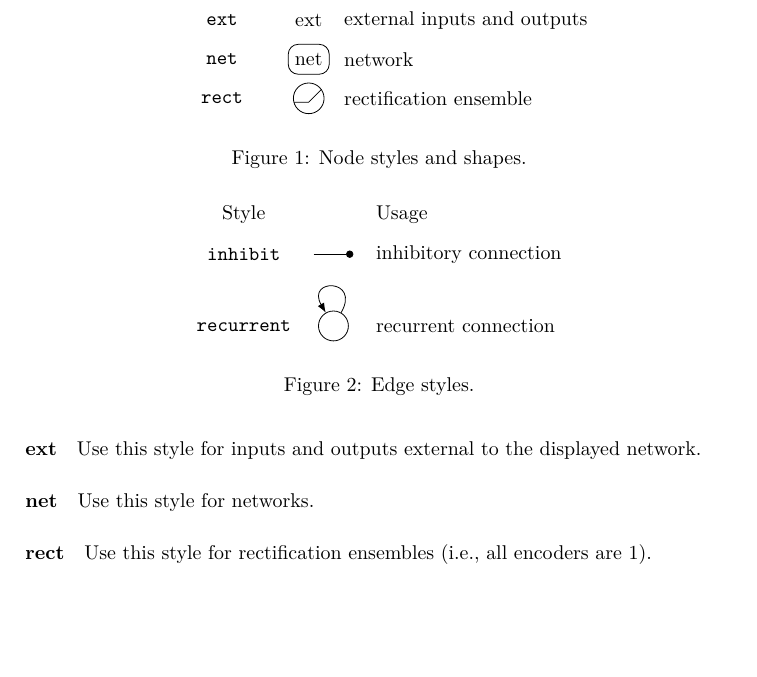
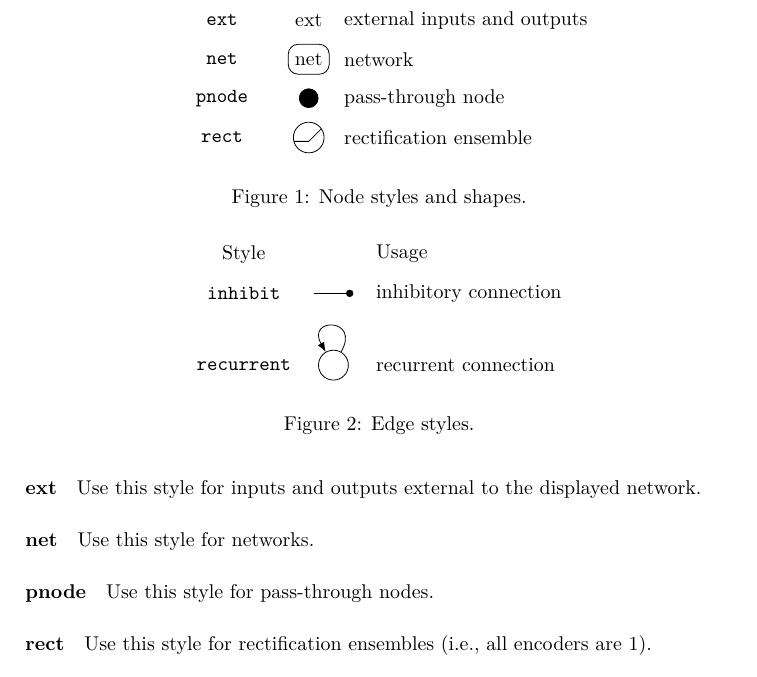
Before and after one commit to jgosmann/tikz-nef, a LaTeX document (tikz-nef-doc.tex): part of page 2 of 3, cut so that both start at the same text, the shorter picture padded with empty space. Compiled offline with XeLaTeX.

Commit message:
Add style for pass-through nodes.

```diff
--- a/tikz-nef-doc.tex
+++ b/tikz-nef-doc.tex
@@ -63,6 +64,9 @@ Use this style for inputs and outputs external to the displayed network.
 
 \paragraph{net}
 Use this style for networks.
+
+\paragraph{pnode}
+Use this style for pass-through nodes.
 
 \paragraph{rect}
 Use this style for rectification ensembles (i.e., all encoders are 1).
```
Also changed, not shown: tikzlibrarynef.code.tex (+2 -1 lines), README.md, tikz-nef-doc.tex (1 more changed lines).
